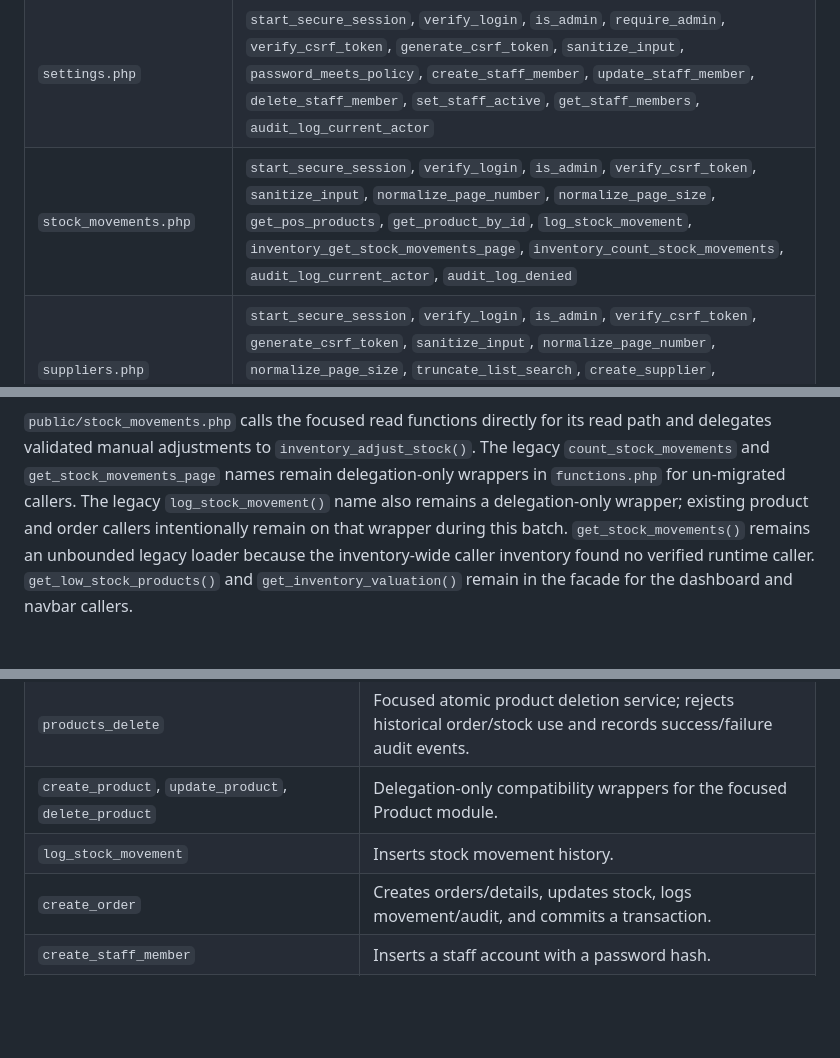
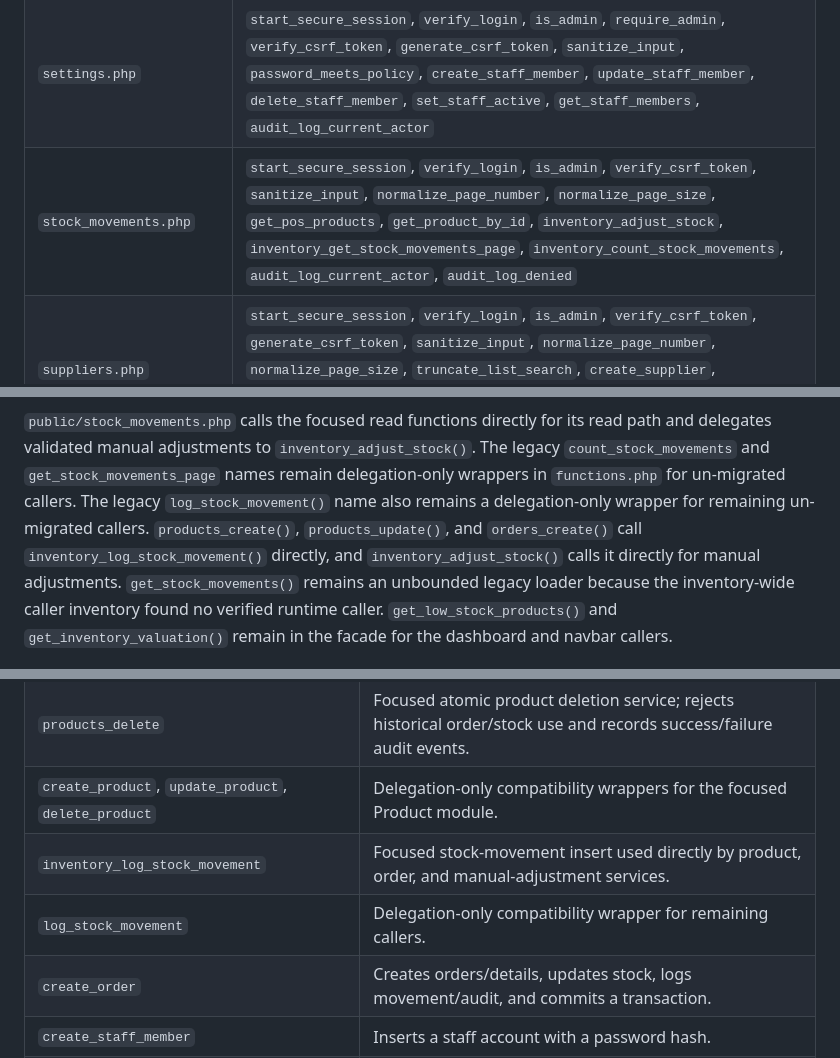
Before and after one commit to mohammad-emad-dev/myshop-PHP-System, a Markdown page: docs/architecture/DEPENDENCY-MAP.md, 3 parts joined by grey strips. Drawn GitHub-style; blank space fills up the shorter version.

Commit message:
docs(architecture): correct inventory dependency ownership

```diff
--- a/docs/architecture/DEPENDENCY-MAP.md
+++ b/docs/architecture/DEPENDENCY-MAP.md
@@ -27,7 +27,7 @@ names are grouped only for readability; the source remains the authority.
 | `products.php` | `start_secure_session`, `verify_login`, `is_admin`, `verify_csrf_token`, `generate_csrf_token`, `sanitize_input`, `normalize_page_number`, `normalize_page_size`, `truncate_list_search`, `catalog_get_categories_for_selector`, `catalog_get_products_page`, `catalog_count_products`, `products_create`, `products_update`, `products_delete`, `handle_image_upload`, `delete_newly_uploaded_image`, `audit_log_current_actor`, `audit_log_denied` |
 | `ready.php` | `initialize_request_context`, `log_application_error`; `config/db.php` performs the connection and readiness failure contract |
 | `settings.php` | `start_secure_session`, `verify_login`, `is_admin`, `require_admin`, `verify_csrf_token`, `generate_csrf_token`, `sanitize_input`, `password_meets_policy`, `create_staff_member`, `update_staff_member`, `delete_staff_member`, `set_staff_active`, `get_staff_members`, `audit_log_current_actor` |
-| `stock_movements.php` | `start_secure_session`, `verify_login`, `is_admin`, `verify_csrf_token`, `sanitize_input`, `normalize_page_number`, `normalize_page_size`, `get_pos_products`, `get_product_by_id`, `log_stock_movement`, `inventory_get_stock_movements_page`, `inventory_count_stock_movements`, `audit_log_current_actor`, `audit_log_denied` |
+| `stock_movements.php` | `start_secure_session`, `verify_login`, `is_admin`, `verify_csrf_token`, `sanitize_input`, `normalize_page_number`, `normalize_page_size`, `get_pos_products`, `get_product_by_id`, `inventory_adjust_stock`, `inventory_get_stock_movements_page`, `inventory_count_stock_movements`, `audit_log_current_actor`, `audit_log_denied` |
 | `suppliers.php` | `start_secure_session`, `verify_login`, `is_admin`, `verify_csrf_token`, `generate_csrf_token`, `sanitize_input`, `normalize_page_number`, `normalize_page_size`, `truncate_list_search`, `create_supplier`, `update_supplier`, `delete_supplier`, `people_count_suppliers`, `people_get_suppliers_page`, `audit_log_current_actor`, `audit_log_denied` |
 
 ## Global and implicit dependencies
@@ -161,8 +161,10 @@ read path and delegates validated manual adjustments to
 `inventory_adjust_stock()`. The legacy `count_stock_movements` and
 `get_stock_movements_page` names remain delegation-only wrappers in
 `functions.php` for un-migrated callers. The legacy `log_stock_movement()` name
-also remains a delegation-only wrapper; existing product and order callers
-intentionally remain on that wrapper during this batch.
+also remains a delegation-only wrapper for remaining un-migrated callers.
+`products_create()`, `products_update()`, and `orders_create()` call
+`inventory_log_stock_movement()` directly, and `inventory_adjust_stock()` calls
+it directly for manual adjustments.
 `get_stock_movements()` remains an unbounded legacy loader because the
 inventory-wide caller inventory found no verified runtime caller.
 `get_low_stock_products()` and `get_inventory_valuation()` remain in the facade
@@ -261,7 +263,8 @@ errors and may depend on `$conn` or session scope.
 | `products_update` | Focused atomic product update service; records non-zero stock deltas and success/failure audit events. |
 | `products_delete` | Focused atomic product deletion service; rejects historical order/stock use and records success/failure audit events. |
 | `create_product`, `update_product`, `delete_product` | Delegation-only compatibility wrappers for the focused Product module. |
-| `log_stock_movement` | Inserts stock movement history. |
+| `inventory_log_stock_movement` | Focused stock-movement insert used directly by product, order, and manual-adjustment services. |
+| `log_stock_movement` | Delegation-only compatibility wrapper for remaining callers. |
 | `create_order` | Creates orders/details, updates stock, logs movement/audit, and commits a transaction. |
 | `create_staff_member` | Inserts a staff account with a password hash. |
 | `update_staff_member` | Updates staff identity, role, active/password state subject to policy. |
```
